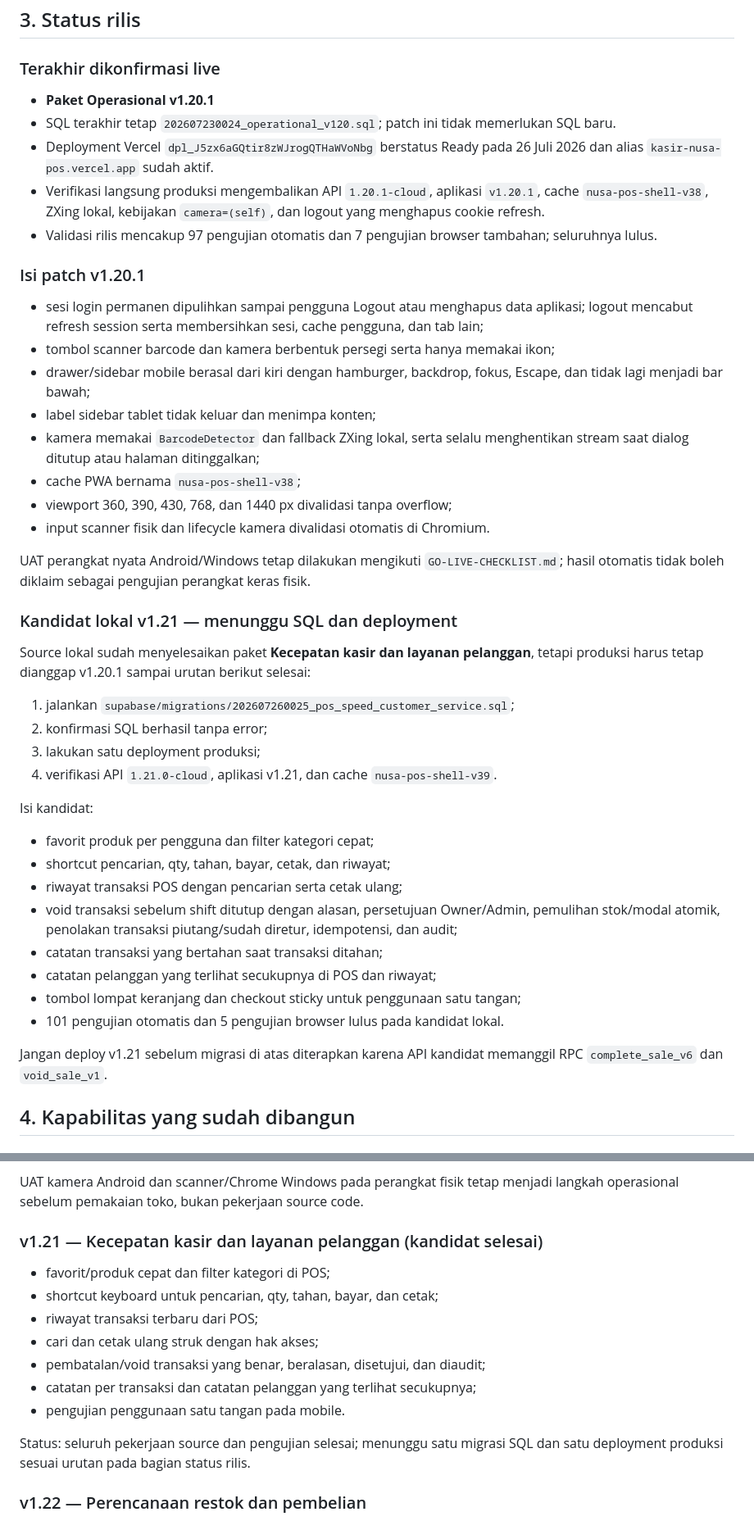
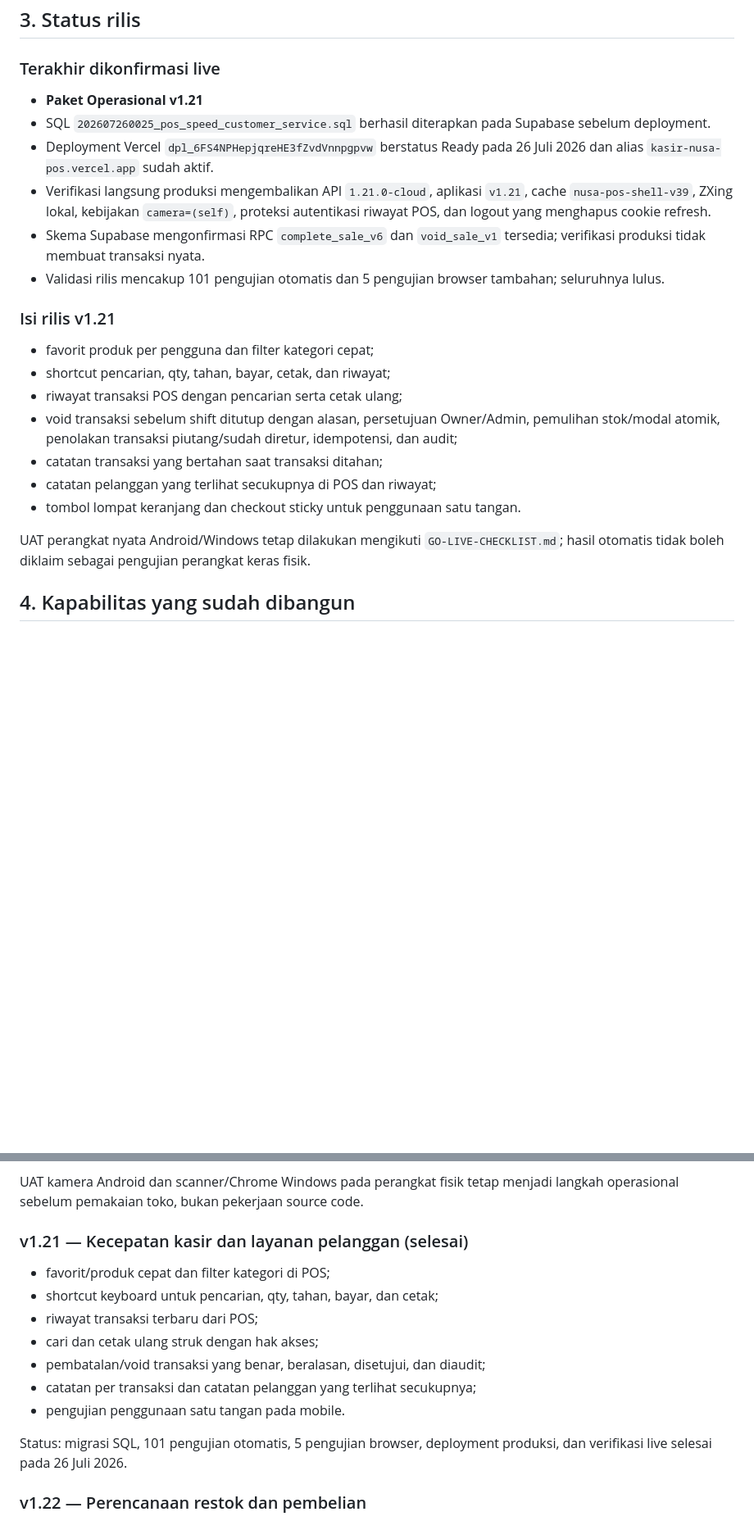
Before and after one commit to ayanacosmetics/pos-mvp, a Markdown page: PROJECT-HANDOFF.md, 2 parts joined by grey strips. Shown at 82% size. Drawn GitHub-style; blank space fills up the shorter version.

Commit message:
Record POS v1.21 production release

```diff
--- a/PROJECT-HANDOFF.md
+++ b/PROJECT-HANDOFF.md
@@ -46,49 +46,20 @@ kode frontend, dokumentasi publik, atau chat.
 
 ### Terakhir dikonfirmasi live
 
-- **Paket Operasional v1.20.1**
-- SQL terakhir tetap `202607230024_operational_v120.sql`; patch ini tidak
-  memerlukan SQL baru.
-- Deployment Vercel `dpl_J5zx6aGQtir8zWJrogQTHaWVoNbg` berstatus Ready pada
+- **Paket Operasional v1.21**
+- SQL `202607260025_pos_speed_customer_service.sql` berhasil diterapkan pada
+  Supabase sebelum deployment.
+- Deployment Vercel `dpl_6FS4NPHepjqreHE3fZvdVnnpgpvw` berstatus Ready pada
   26 Juli 2026 dan alias `kasir-nusa-pos.vercel.app` sudah aktif.
-- Verifikasi langsung produksi mengembalikan API `1.20.1-cloud`, aplikasi
-  `v1.20.1`, cache `nusa-pos-shell-v38`, ZXing lokal, kebijakan
-  `camera=(self)`, dan logout yang menghapus cookie refresh.
-- Validasi rilis mencakup 97 pengujian otomatis dan 7 pengujian browser
+- Verifikasi langsung produksi mengembalikan API `1.21.0-cloud`, aplikasi
+  `v1.21`, cache `nusa-pos-shell-v39`, ZXing lokal, kebijakan `camera=(self)`,
+  proteksi autentikasi riwayat POS, dan logout yang menghapus cookie refresh.
+- Skema Supabase mengonfirmasi RPC `complete_sale_v6` dan `void_sale_v1`
+  tersedia; verifikasi produksi tidak membuat transaksi nyata.
+- Validasi rilis mencakup 101 pengujian otomatis dan 5 pengujian browser
   tambahan; seluruhnya lulus.
 
-### Isi patch v1.20.1
-
-- sesi login permanen dipulihkan sampai pengguna Logout atau menghapus data
-  aplikasi; logout mencabut refresh session serta membersihkan sesi, cache
-  pengguna, dan tab lain;
-- tombol scanner barcode dan kamera berbentuk persegi serta hanya memakai ikon;
-- drawer/sidebar mobile berasal dari kiri dengan hamburger, backdrop, fokus,
-  Escape, dan tidak lagi menjadi bar bawah;
-- label sidebar tablet tidak keluar dan menimpa konten;
-- kamera memakai `BarcodeDetector` dan fallback ZXing lokal, serta selalu
-  menghentikan stream saat dialog ditutup atau halaman ditinggalkan;
-- cache PWA bernama `nusa-pos-shell-v38`;
-- viewport 360, 390, 430, 768, dan 1440 px divalidasi tanpa overflow;
-- input scanner fisik dan lifecycle kamera divalidasi otomatis di Chromium.
-
-UAT perangkat nyata Android/Windows tetap dilakukan mengikuti
-`GO-LIVE-CHECKLIST.md`; hasil otomatis tidak boleh diklaim sebagai pengujian
-perangkat keras fisik.
-
-### Kandidat lokal v1.21 — menunggu SQL dan deployment
-
-Source lokal sudah menyelesaikan paket **Kecepatan kasir dan layanan
-pelanggan**, tetapi produksi harus tetap dianggap v1.20.1 sampai urutan berikut
-selesai:
-
-1. jalankan `supabase/migrations/202607260025_pos_speed_customer_service.sql`;
-2. konfirmasi SQL berhasil tanpa error;
-3. lakukan satu deployment produksi;
-4. verifikasi API `1.21.0-cloud`, aplikasi v1.21, dan cache
-   `nusa-pos-shell-v39`.
-
-Isi kandidat:
+### Isi rilis v1.21
 
 - favorit produk per pengguna dan filter kategori cepat;
 - shortcut pencarian, qty, tahan, bayar, cetak, dan riwayat;
@@ -98,11 +69,11 @@ Isi kandidat:
   idempotensi, dan audit;
 - catatan transaksi yang bertahan saat transaksi ditahan;
 - catatan pelanggan yang terlihat secukupnya di POS dan riwayat;
-- tombol lompat keranjang dan checkout sticky untuk penggunaan satu tangan;
-- 101 pengujian otomatis dan 5 pengujian browser lulus pada kandidat lokal.
+- tombol lompat keranjang dan checkout sticky untuk penggunaan satu tangan.
 
-Jangan deploy v1.21 sebelum migrasi di atas diterapkan karena API kandidat
-memanggil RPC `complete_sale_v6` dan `void_sale_v1`.
+UAT perangkat nyata Android/Windows tetap dilakukan mengikuti
+`GO-LIVE-CHECKLIST.md`; hasil otomatis tidak boleh diklaim sebagai pengujian
+perangkat keras fisik.
 
 ## 4. Kapabilitas yang sudah dibangun
 
@@ -214,7 +185,7 @@ setelah UAT, tetapi task baru tidak boleh melewati fondasi yang belum stabil.
 UAT kamera Android dan scanner/Chrome Windows pada perangkat fisik tetap menjadi
 langkah operasional sebelum pemakaian toko, bukan pekerjaan source code.
 
-### v1.21 — Kecepatan kasir dan layanan pelanggan (kandidat selesai)
+### v1.21 — Kecepatan kasir dan layanan pelanggan (selesai)
 
 - favorit/produk cepat dan filter kategori di POS;
 - shortcut keyboard untuk pencarian, qty, tahan, bayar, dan cetak;
@@ -224,8 +195,8 @@ langkah operasional sebelum pemakaian toko, bukan pekerjaan source code.
 - catatan per transaksi dan catatan pelanggan yang terlihat secukupnya;
 - pengujian penggunaan satu tangan pada mobile.
 
-Status: seluruh pekerjaan source dan pengujian selesai; menunggu satu migrasi
-SQL dan satu deployment produksi sesuai urutan pada bagian status rilis.
+Status: migrasi SQL, 101 pengujian otomatis, 5 pengujian browser, deployment
+produksi, dan verifikasi live selesai pada 26 Juli 2026.
 
 ### v1.22 — Perencanaan restok dan pembelian
 
```
